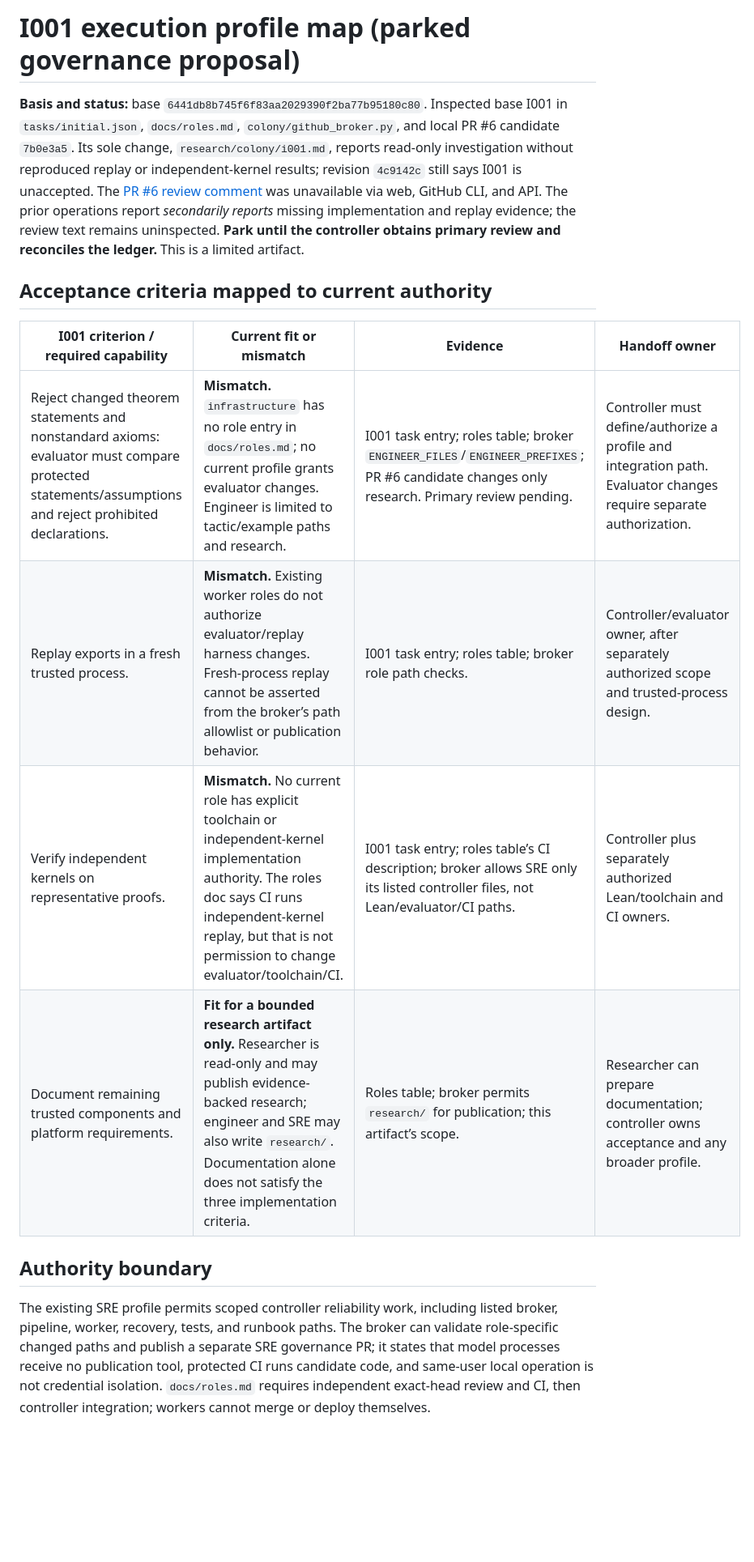
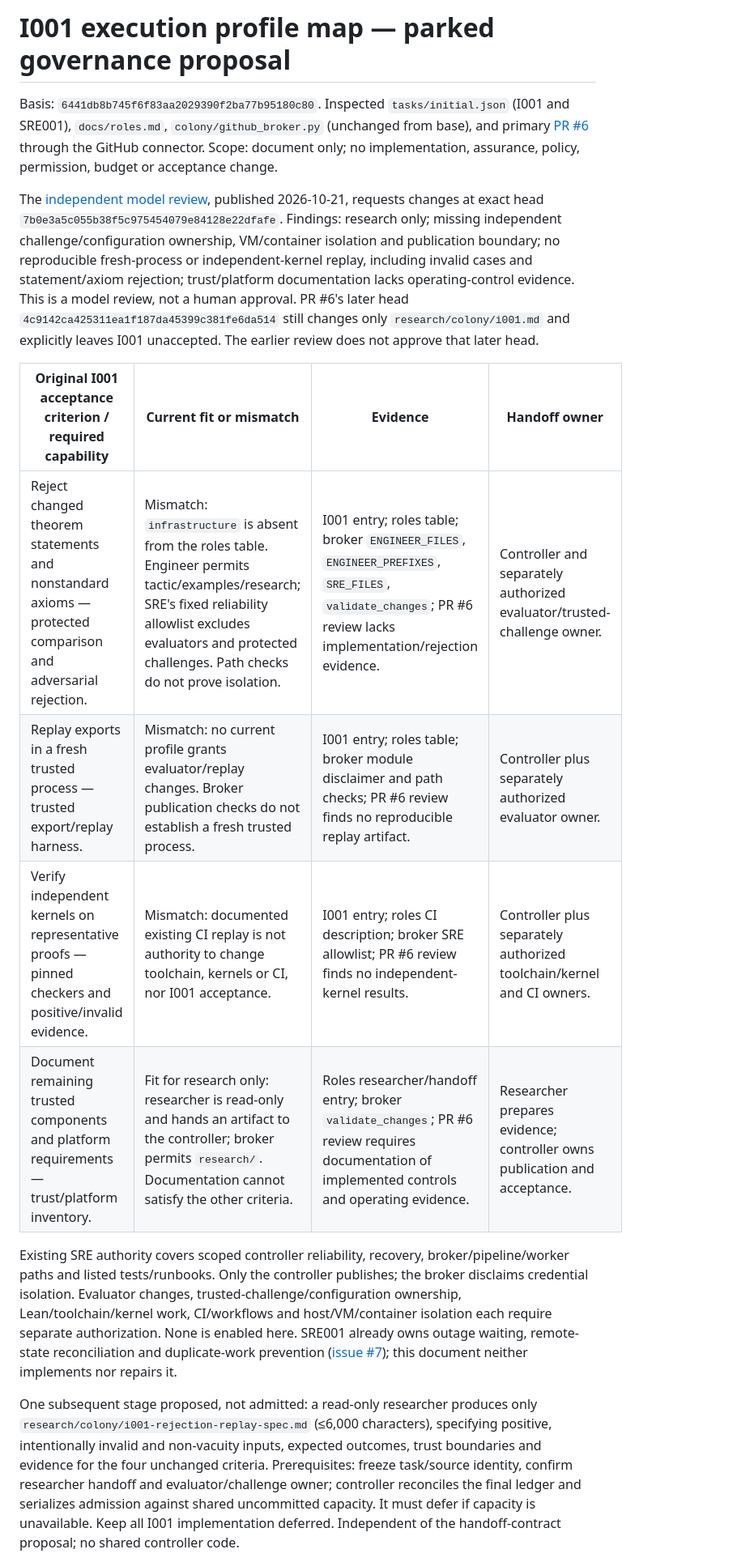
Before and after one commit to RSoulatIOHK/qed-colony, a Markdown page: research/colony/ops-i001-profile-map.md, the part around one of its changes. Shown at 81% size. Rendered like a GitHub page; blank space fills up the shorter version.

Commit message:
OPSFOLLOW-99de2e987d074fd2a5a74734c6357bbc-3: Map I001 to permitted execution stages — governance proposal only

```diff
--- a/research/colony/ops-i001-profile-map.md
+++ b/research/colony/ops-i001-profile-map.md
@@ -1,17 +1,17 @@
-# I001 execution profile map (parked governance proposal)
+# I001 execution profile map — parked governance proposal
 
-**Basis and status:** base `6441db8b745f6f83aa2029390f2ba77b95180c80`. Inspected base I001 in `tasks/initial.json`, `docs/roles.md`, `colony/github_broker.py`, and local PR #6 candidate `7b0e3a5`. Its sole change, `research/colony/i001.md`, reports read-only investigation without reproduced replay or independent-kernel results; revision `4c9142c` still says I001 is unaccepted. The [PR #6 review comment](https://github.com/RSoulatIOHK/qed-colony/pull/6#issuecomment-6313027463) was unavailable via web, GitHub CLI, and API. The prior operations report *secondarily reports* missing implementation and replay evidence; the review text remains uninspected. **Park until the controller obtains primary review and reconciles the ledger.** This is a limited artifact.
+Basis: `6441db8b745f6f83aa2029390f2ba77b95180c80`. Inspected `tasks/initial.json` (I001 and SRE001), `docs/roles.md`, `colony/github_broker.py` (unchanged from base), and primary [PR #6](https://github.com/RSoulatIOHK/qed-colony/pull/6) through the GitHub connector. Scope: document only; no implementation, assurance, policy, permission, budget or acceptance change.
 
-## Acceptance criteria mapped to current authority
+The [independent model review](https://github.com/RSoulatIOHK/qed-colony/pull/6#issuecomment-6313027463), published 2026-10-21, requests changes at exact head `7b0e3a5c055b38f5c975454079e84128e22dfafe`. Findings: research only; missing independent challenge/configuration ownership, VM/container isolation and publication boundary; no reproducible fresh-process or independent-kernel replay, including invalid cases and statement/axiom rejection; trust/platform documentation lacks operating-control evidence. This is a model review, not a human approval. PR #6's later head `4c9142ca425311ea1f187da45399c381fe6da514` still changes only `research/colony/i001.md` and explicitly leaves I001 unaccepted. The earlier review does not approve that later head.
 
-| I001 criterion / required capability | Current fit or mismatch | Evidence | Handoff owner |
+| Original I001 acceptance criterion / required capability | Current fit or mismatch | Evidence | Handoff owner |
 |---|---|---|---|
-| Reject changed theorem statements and nonstandard axioms: evaluator must compare protected statements/assumptions and reject prohibited declarations. | **Mismatch.** `infrastructure` has no role entry in `docs/roles.md`; no current profile grants evaluator changes. Engineer is limited to tactic/example paths and research. | I001 task entry; roles table; broker `ENGINEER_FILES`/`ENGINEER_PREFIXES`; PR #6 candidate changes only research. Primary review pending. | Controller must define/authorize a profile and integration path. Evaluator changes require separate authorization. |
-| Replay exports in a fresh trusted process. | **Mismatch.** Existing worker roles do not authorize evaluator/replay harness changes. Fresh-process replay cannot be asserted from the broker’s path allowlist or publication behavior. | I001 task entry; roles table; broker role path checks. | Controller/evaluator owner, after separately authorized scope and trusted-process design. |
-| Verify independent kernels on representative proofs. | **Mismatch.** No current role has explicit toolchain or independent-kernel implementation authority. The roles doc says CI runs independent-kernel replay, but that is not permission to change evaluator/toolchain/CI. | I001 task entry; roles table’s CI description; broker allows SRE only its listed controller files, not Lean/evaluator/CI paths. | Controller plus separately authorized Lean/toolchain and CI owners. |
-| Document remaining trusted components and platform requirements. | **Fit for a bounded research artifact only.** Researcher is read-only and may publish evidence-backed research; engineer and SRE may also write `research/`. Documentation alone does not satisfy the three implementation criteria. | Roles table; broker permits `research/` for publication; this artifact’s scope. | Researcher can prepare documentation; controller owns acceptance and any broader profile. |
+| Reject changed theorem statements and nonstandard axioms — protected comparison and adversarial rejection. | Mismatch: `infrastructure` is absent from the roles table. Engineer permits tactic/examples/research; SRE's fixed reliability allowlist excludes evaluators and protected challenges. Path checks do not prove isolation. | I001 entry; roles table; broker `ENGINEER_FILES`, `ENGINEER_PREFIXES`, `SRE_FILES`, `validate_changes`; PR #6 review lacks implementation/rejection evidence. | Controller and separately authorized evaluator/trusted-challenge owner. |
+| Replay exports in a fresh trusted process — trusted export/replay harness. | Mismatch: no current profile grants evaluator/replay changes. Broker publication checks do not establish a fresh trusted process. | I001 entry; roles table; broker module disclaimer and path checks; PR #6 review finds no reproducible replay artifact. | Controller plus separately authorized evaluator owner. |
+| Verify independent kernels on representative proofs — pinned checkers and positive/invalid evidence. | Mismatch: documented existing CI replay is not authority to change toolchain, kernels or CI, nor I001 acceptance. | I001 entry; roles CI description; broker SRE allowlist; PR #6 review finds no independent-kernel results. | Controller plus separately authorized toolchain/kernel and CI owners. |
+| Document remaining trusted components and platform requirements — trust/platform inventory. | Fit for research only: researcher is read-only and hands an artifact to the controller; broker permits `research/`. Documentation cannot satisfy the other criteria. | Roles researcher/handoff entry; broker `validate_changes`; PR #6 review requires documentation of implemented controls and operating evidence. | Researcher prepares evidence; controller owns publication and acceptance. |
 
-## Authority boundary
+Existing SRE authority covers scoped controller reliability, recovery, broker/pipeline/worker paths and listed tests/runbooks. Only the controller publishes; the broker disclaims credential isolation. Evaluator changes, trusted-challenge/configuration ownership, Lean/toolchain/kernel work, CI/workflows and host/VM/container isolation each require separate authorization. None is enabled here. SRE001 already owns outage waiting, remote-state reconciliation and duplicate-work prevention ([issue #7](https://github.com/RSoulatIOHK/qed-colony/issues/7)); this document neither implements nor repairs it.
 
-The existing SRE profile permits scoped controller reliability work, including listed broker, pipeline, worker, recovery, tests, and runbook paths. The broker can validate role-specific changed paths and publish a separate SRE governance PR; it states that model processes receive no publication tool, protected CI runs candidate code, and same-user local operation is not credential isolation. `docs/roles.md` requires independent exact-head review and CI, then controller integration; workers cannot merge or deploy themselves.
+One subsequent stage proposed, not admitted: a read-only researcher produces only `research/colony/i001-rejection-replay-spec.md` (≤6,000 characters), specifying positive, intentionally invalid and non-vacuity inputs, expected outcomes, trust boundaries and evidence for the four unchanged criteria. Prerequisites: freeze task/source identity, confirm researcher handoff and evaluator/challenge owner; controller reconciles the final ledger and serializes admission against shared uncommitted capacity. It must defer if capacity is unavailable. Keep all I001 implementation deferred. Independent of the handoff-contract proposal; no shared controller code.
 
```
Also changed, not shown: other parts of research/colony/ops-i001-profile-map.md (+2 -10 lines).
